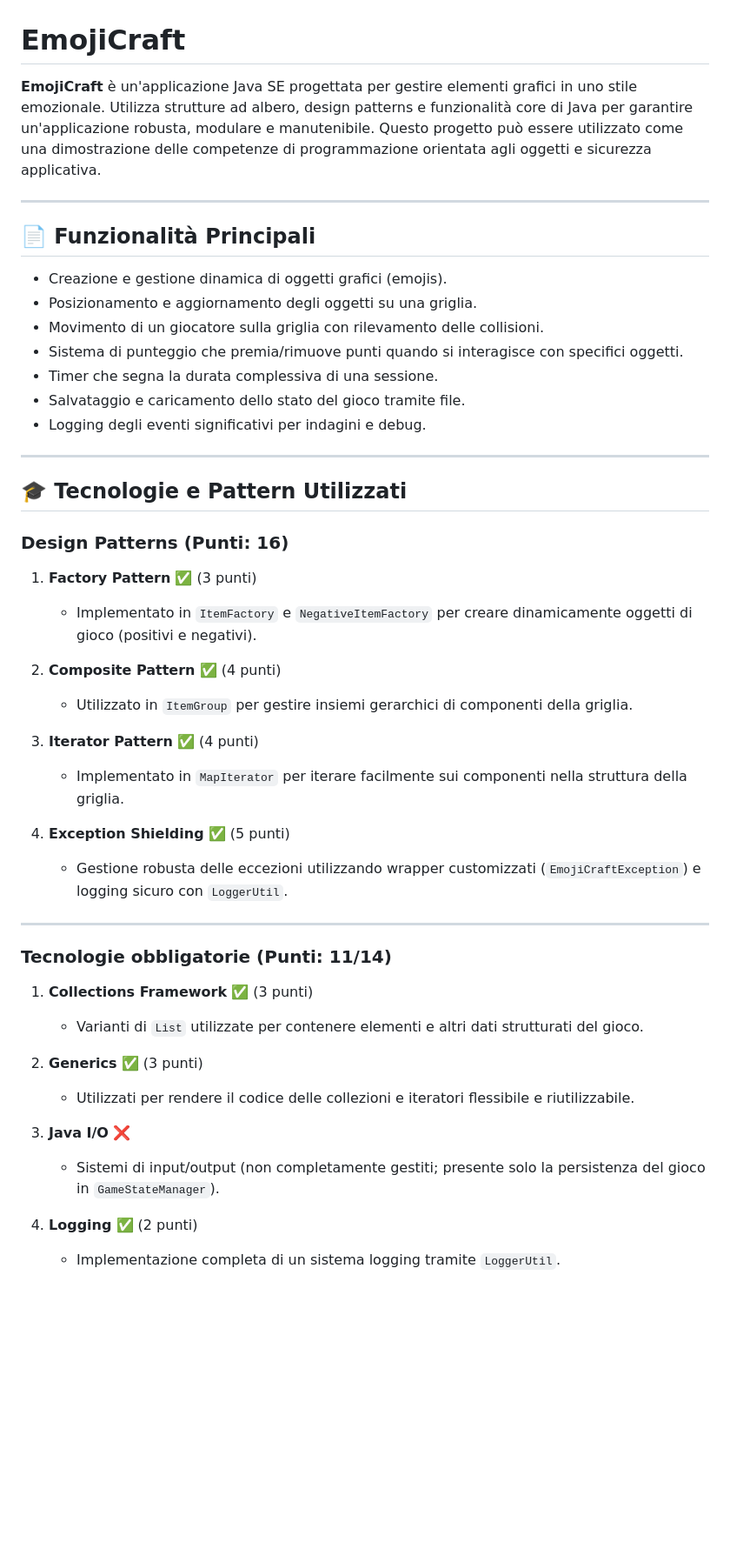
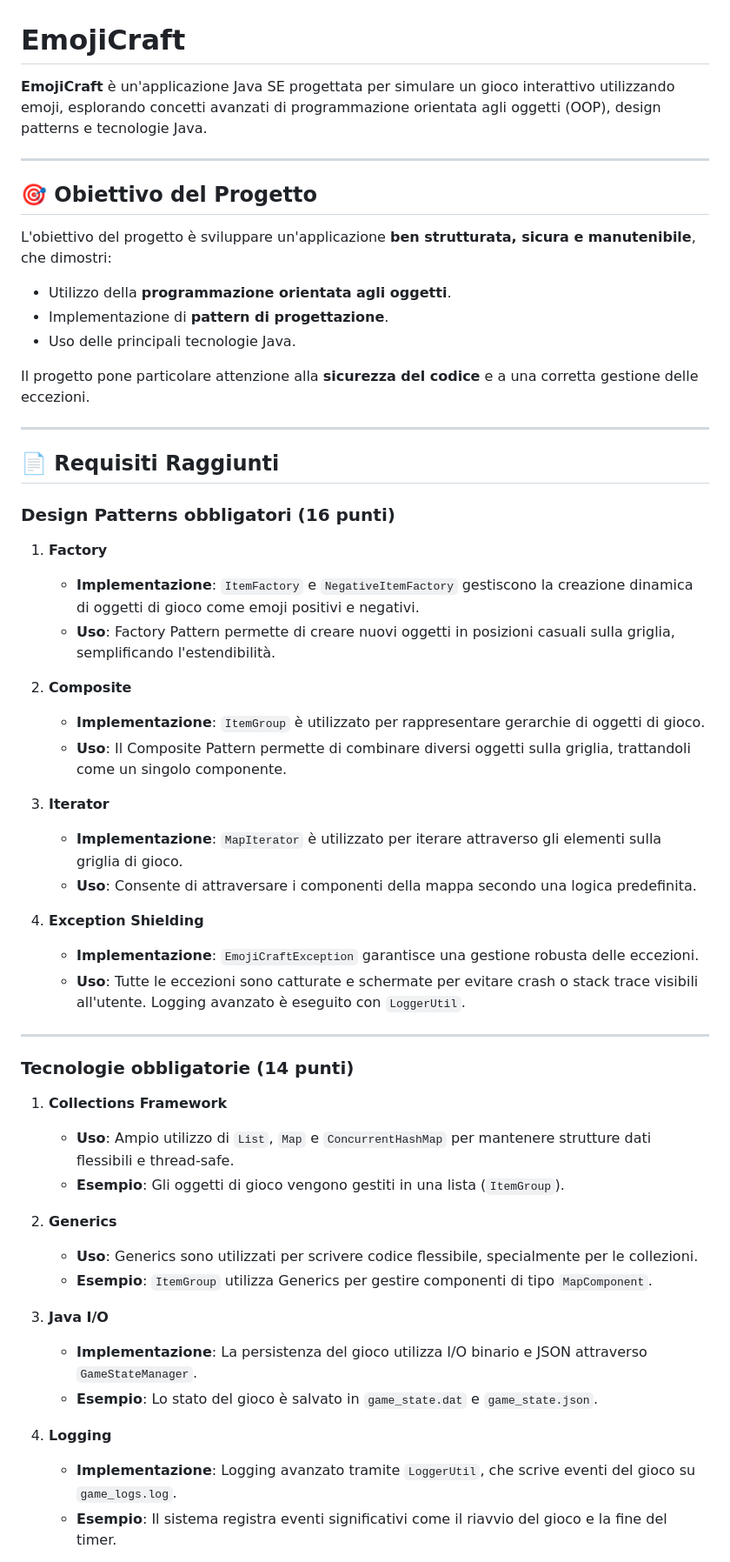
Before and after one commit to BRUN0STAN0/EmojiCraft, a Markdown page: README.md, the part around the change printed below. Shown: that part at 87% size. Rendered like a GitHub page; blank space fills up the shorter version.

```diff
--- a/README.md
+++ b/README.md
@@ -1,50 +1,57 @@
 # EmojiCraft
 
-**EmojiCraft** è un'applicazione Java SE progettata per gestire elementi grafici in uno stile emozionale. Utilizza strutture ad albero, design patterns e funzionalità core di Java per garantire un'applicazione robusta, modulare e manutenibile. Questo progetto può essere utilizzato come una dimostrazione delle competenze di programmazione orientata agli oggetti e sicurezza applicativa.
+**EmojiCraft** è un'applicazione Java SE progettata per simulare un gioco interattivo utilizzando emoji, esplorando concetti avanzati di programmazione orientata agli oggetti (OOP), design patterns e tecnologie Java.
 
 ---
 
-## 📄 Funzionalità Principali
+## 🎯 Obiettivo del Progetto
 
-- Creazione e gestione dinamica di oggetti grafici (emojis).
-- Posizionamento e aggiornamento degli oggetti su una griglia.
-- Movimento di un giocatore sulla griglia con rilevamento delle collisioni.
-- Sistema di punteggio che premia/rimuove punti quando si interagisce con specifici oggetti.
-- Timer che segna la durata complessiva di una sessione.
-- Salvataggio e caricamento dello stato del gioco tramite file.
-- Logging degli eventi significativi per indagini e debug.
+L'obiettivo del progetto è sviluppare un'applicazione **ben strutturata, sicura e manutenibile**, che dimostri:
+- Utilizzo della **programmazione orientata agli oggetti**.
+- Implementazione di **pattern di progettazione**.
+- Uso delle principali tecnologie Java.
+
+Il progetto pone particolare attenzione alla **sicurezza del codice** e a una corretta gestione delle eccezioni.
 
 ---
 
-## 🎓 Tecnologie e Pattern Utilizzati
+## 📄 Requisiti Raggiunti
 
-### Design Patterns (Punti: 16)
+### **Design Patterns obbligatori (16 punti)**
 
-1. **Factory Pattern** ✅ (3 punti)
-   - Implementato in `ItemFactory` e `NegativeItemFactory` per creare dinamicamente oggetti di gioco (positivi e negativi).
+1. **Factory**
+   - **Implementazione**: `ItemFactory` e `NegativeItemFactory` gestiscono la creazione dinamica di oggetti di gioco come emoji positivi e negativi.
+   - **Uso**: Factory Pattern permette di creare nuovi oggetti in posizioni casuali sulla griglia, semplificando l'estendibilità.
 
-2. **Composite Pattern** ✅ (4 punti)
-   - Utilizzato in `ItemGroup` per gestire insiemi gerarchici di componenti della griglia.
+2. **Composite**
+   - **Implementazione**: `ItemGroup` è utilizzato per rappresentare gerarchie di oggetti di gioco.
+   - **Uso**: Il Composite Pattern permette di combinare diversi oggetti sulla griglia, trattandoli come un singolo componente.
 
-3. **Iterator Pattern** ✅ (4 punti)
-   - Implementato in `MapIterator` per iterare facilmente sui componenti nella struttura della griglia.
+3. **Iterator**
+   - **Implementazione**: `MapIterator` è utilizzato per iterare attraverso gli elementi sulla griglia di gioco.
+   - **Uso**: Consente di attraversare i componenti della mappa secondo una logica predefinita.
 
-4. **Exception Shielding** ✅ (5 punti)
-   - Gestione robusta delle eccezioni utilizzando wrapper customizzati (`EmojiCraftException`) e logging sicuro con `LoggerUtil`.
+4. **Exception Shielding**
+   - **Implementazione**: `EmojiCraftException` garantisce una gestione robusta delle eccezioni.
+   - **Uso**: Tutte le eccezioni sono catturate e schermate per evitare crash o stack trace visibili all'utente. Logging avanzato è eseguito con `LoggerUtil`.
 
 ---
 
-### Tecnologie obbligatorie (Punti: 11/14)
+### **Tecnologie obbligatorie (14 punti)**
 
-1. **Collections Framework** ✅ (3 punti)
-   - Varianti di `List` utilizzate per contenere elementi e altri dati strutturati del gioco.
+1. **Collections Framework**
+   - **Uso**: Ampio utilizzo di `List`, `Map` e `ConcurrentHashMap` per mantenere strutture dati flessibili e thread-safe.
+   - **Esempio**: Gli oggetti di gioco vengono gestiti in una lista (`ItemGroup`).
 
-2. **Generics** ✅ (3 punti)
-   - Utilizzati per rendere il codice delle collezioni e iteratori flessibile e riutilizzabile.
+2. **Generics**
+   - **Uso**: Generics sono utilizzati per scrivere codice flessibile, specialmente per le collezioni.
+   - **Esempio**: `ItemGroup` utilizza Generics per gestire componenti di tipo `MapComponent`.
 
-3. **Java I/O** ❌
-   - Sistemi di input/output (non completamente gestiti; presente solo la persistenza del gioco in `GameStateManager`).
+3. **Java I/O**
+   - **Implementazione**: La persistenza del gioco utilizza I/O binario e JSON attraverso `GameStateManager`.
+   - **Esempio**: Lo stato del gioco è salvato in `game_state.dat` e `game_state.json`.
 
-4. **Logging** ✅ (2 punti)
-   - Implementazione completa di un sistema logging tramite `LoggerUtil`.
+4. **Logging**
+   - **Implementazione**: Logging avanzato tramite `LoggerUtil`, che scrive eventi del gioco su `game_logs.log`.
+   - **Esempio**: Il sistema registra eventi significativi come il riavvio del gioco e la fine del timer.
 
```
Also changed, not shown: other parts of README.md (+61 -54 lines), UML.png (added).
